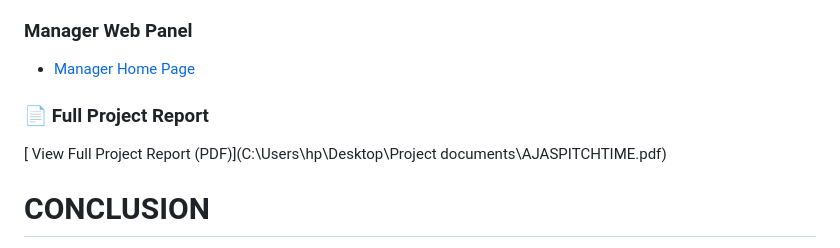
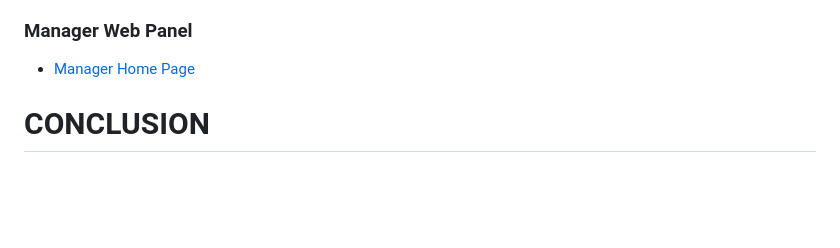
Before and after one commit to Ajas010/android, a Markdown page: README.md, the part around the change. Drawn GitHub-style; blank space fills up the shorter version.

```diff
--- a/README.md
+++ b/README.md
@@ -159,12 +159,6 @@ A football turf booking app built with Flutter.
 - [Manager Home Page](https://github.com/user-attachments/assets/42240b3b-4778-46da-a97f-1f7893ac5971)
 
 
-
-### 📄 Full Project Report
-
-
-[ View Full Project Report (PDF)](C:\Users\hp\Desktop\Project documents\AJASPITCHTIME.pdf)
-
 # CONCLUSION
 
 PITCH TIME successfully addresses the growing demand for an organized and user-friendly platform for booking football turfs. By streamlining the booking process, providing real-time availability, and ensuring secure transactions, the app enhances the experience for both players and turf owners. The project not only demonstrates the technical capabilities of Flutter in building cross-platform applications but also emphasizes the importance of convenience, efficiency, and community in modern sports management. With further improvements and scaling, PITCH TIME holds the potential to become a go-to platform for turf bookings across various regions, promoting greater participation in sports and efficient turf utilization.
```
